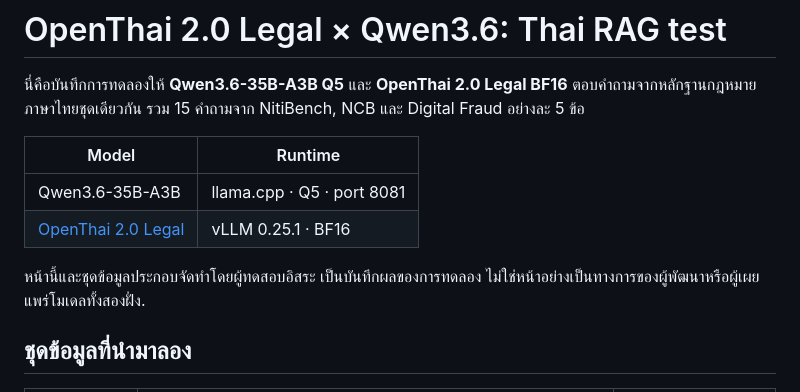
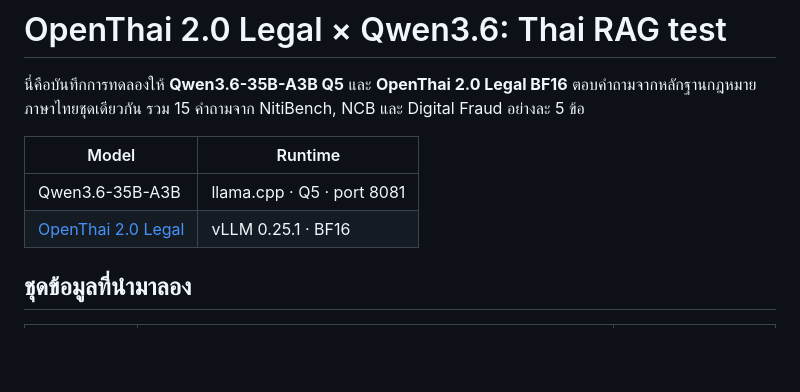
Before and after one commit to lengtsp/OpenThai-2.0-Legal-Test-Result, a Markdown page: README.md, the part around the change. GitHub-like rendering; blank space fills up the shorter version.

Commit message:
docs: remove tester status note

```diff
--- a/README.md
+++ b/README.md
@@ -8,8 +8,6 @@ Digital Fraud อย่างละ 5 ข้อ
 |---|---|
 | Qwen3.6-35B-A3B | llama.cpp · Q5 · port 8081 |
 | [OpenThai 2.0 Legal](https://huggingface.co/iapp/openthai2.0-legal-thaillm-nemotron-3-nano-30b-a3b) | vLLM 0.25.1 · BF16 |
-
-หน้านี้และชุดข้อมูลประกอบจัดทำโดยผู้ทดสอบอิสระ เป็นบันทึกผลของการทดลอง ไม่ใช่หน้าอย่างเป็นทางการของผู้พัฒนาหรือผู้เผยแพร่โมเดลทั้งสองฝั่ง.
 
 ## ชุดข้อมูลที่นำมาลอง
 
```
